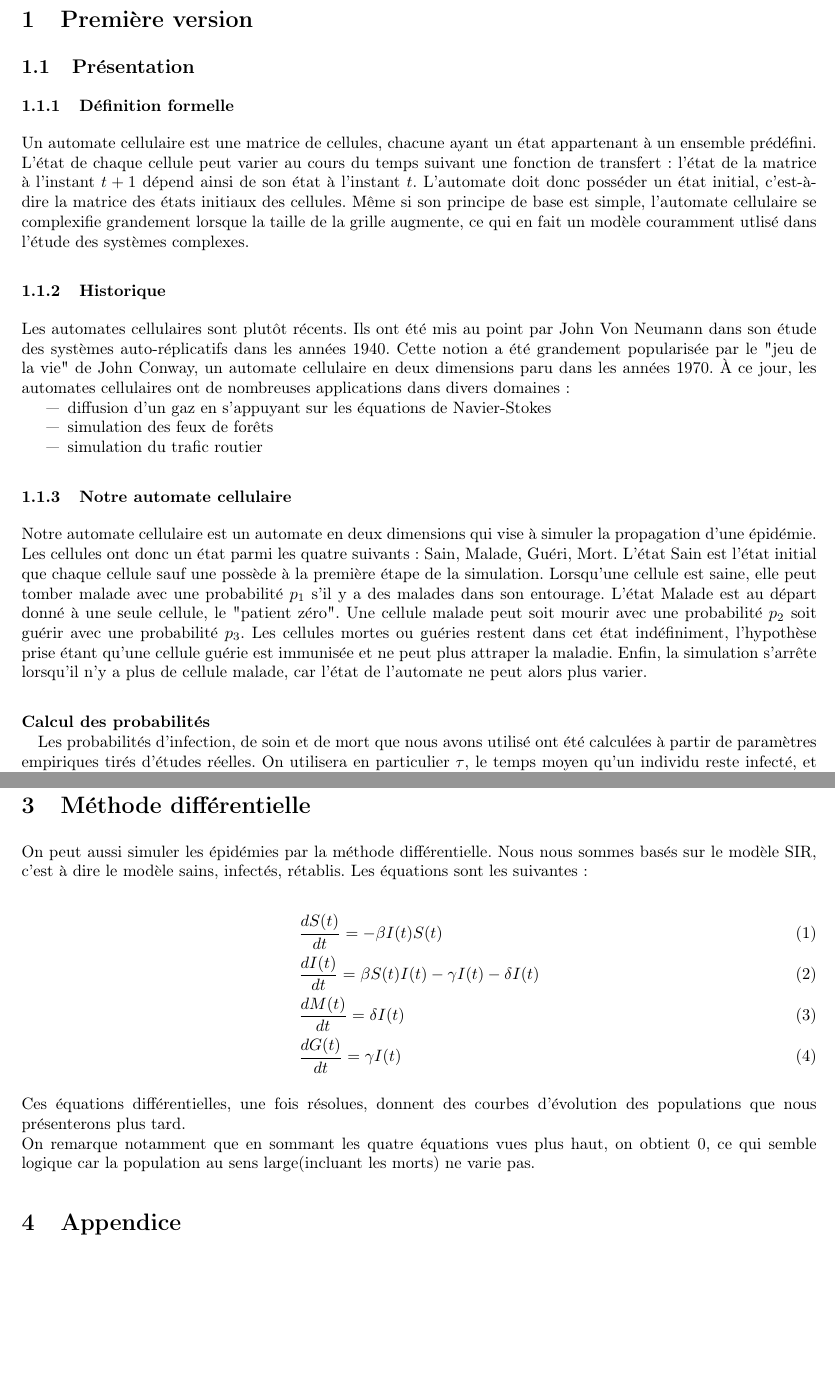
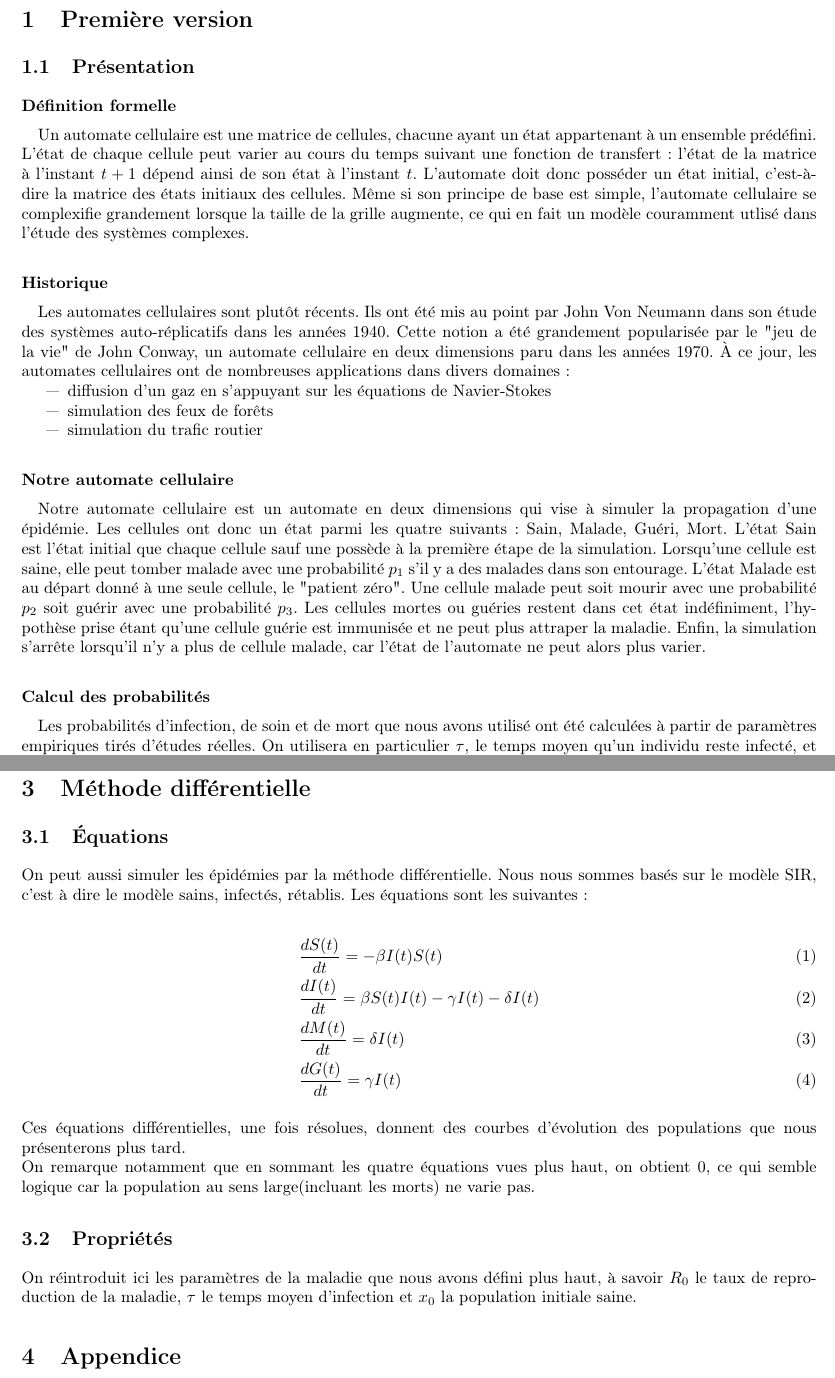
Before and after one commit to Arthurrre/TIPE_Automate, a LaTeX document (compte_rendu/pas_fini.tex): two parts of pages 3 and 11 of 12, joined at a grey line, cut so that both start at the same text, the shorter picture padded with empty space. Compiled offline with pdfLaTeX.

Commit message:
enlevé les sous paragraphes inutiles

```diff
--- a/compte_rendu/pas_fini.tex
+++ b/compte_rendu/pas_fini.tex
@@ -56,10 +56,10 @@
 \section{Première version}
 
 \subsection{Présentation}
-\subsubsection{Définition formelle}
+\paragraph{Définition formelle\\[0.2cm]}
 	Un automate cellulaire est une matrice de cellules, chacune ayant un état appartenant à un ensemble prédéfini. L'état de chaque cellule peut varier au cours du temps suivant une fonction de transfert : l'état de la matrice à l'instant $t+1$ dépend ainsi de son état à l'instant $t$. L'automate doit donc posséder un état initial, c'est-à-dire la matrice des états initiaux des cellules. Même si son principe de base est simple, l'automate cellulaire se complexifie grandement lorsque la taille de la grille augmente, ce qui en fait un modèle couramment utlisé dans l'étude des systèmes complexes.
 
-\subsubsection{Historique}
+\paragraph{Historique\\[0.2cm]}
 	Les automates cellulaires sont plutôt récents. Ils ont été mis au point par John Von Neumann dans son étude des systèmes auto-réplicatifs dans les années 1940. Cette notion a été grandement popularisée par le "jeu de la vie" de John Conway, un automate cellulaire en deux dimensions paru dans les années 1970. À ce jour, les automates cellulaires ont de nombreuses applications dans divers domaines :
 	\begin{itemize}
 	\item diffusion d'un gaz en s'appuyant sur les équations de Navier-Stokes
@@ -67,10 +67,10 @@
 	\item simulation du trafic routier
 	\end{itemize}
 
-\subsubsection{Notre automate cellulaire}
+\paragraph{Notre automate cellulaire\\[0.2cm]}
 	Notre automate cellulaire est un automate en deux dimensions qui vise à simuler la propagation d'une épidémie. Les cellules ont donc un état parmi les quatre suivants : Sain, Malade, Guéri, Mort. L'état Sain est l'état initial que chaque cellule sauf une possède à la première étape de la simulation. Lorsqu'une cellule est saine, elle peut tomber malade avec une probabilité $p_1$ s'il y a des malades dans son entourage. L'état Malade est au départ donné à une seule cellule, le "patient zéro". Une cellule malade peut soit mourir avec une probabilité $p_2$ soit guérir avec une probabilité $p_3$. Les cellules mortes ou guéries restent dans cet état indéfiniment, l'hypothèse prise étant qu'une cellule guérie est immunisée et ne peut plus attraper la maladie. Enfin, la simulation s'arrête lorsqu'il n'y a plus de cellule malade, car l'état de l'automate ne peut alors plus varier.
 
-\paragraph{Calcul des probabilités\\}
+\paragraph{Calcul des probabilités\\[0.2cm]}
 	Les probabilités d'infection, de soin et de mort que nous avons utilisé ont été calculées à partir de paramètres empiriques tirés d'études réelles. On utilisera en particulier $\tau$, le temps moyen qu'un individu reste infecté, et $R_0$, le nombre moyen d'individus qu'un malade contamine durant son temps de contamination.
 
 	On cherche d'abord à déterminer la probabilité d'infection. On se place donc dans $(\Omega, P)$ un espace probabilisé fini. On étudie un individu malade entouré de $n$ voisins sains. On considère que l'infection d'un individu sain est indépendante des autres. \\
@@ -218,6 +218,7 @@ Ci-dessus sont présentés les résultats d'une autre étude avec un automate ce
 De même, les résultats d'une autre étude utilisant la méthode différentielle concordent également à ceux que nous obtenons.
 
 \section{Méthode différentielle}
+\subsection{Équations}
 	On peut aussi simuler les épidémies par la méthode différentielle. Nous nous sommes basés sur le modèle SIR, c'est à dire le modèle sains, infectés, rétablis. Les équations sont les suivantes :\\
 	\begin{align}
 		&\frac{dS(t)}{dt} = - \beta I(t)S(t) \\
@@ -228,6 +229,9 @@ De même, les résultats d'une autre étude utilisant la méthode différentiell
 
 	Ces équations différentielles, une fois résolues, donnent des courbes d'évolution des populations que nous présenterons plus tard.\\
 	On remarque notamment que en sommant les quatre équations vues plus haut, on obtient $0$, ce qui semble logique car la population au sens large(incluant les morts) ne varie pas.
+
+\subsection{Propriétés}
+	On réintroduit ici les paramètres de la maladie que nous avons défini plus haut, à savoir $R_0$ le taux de reproduction de la maladie, $\tau$ le temps moyen d'infection et $x_0$ la population initiale saine.
 
 \section{Appendice}
 	\subsection{Code}
```
Also changed, not shown: compte_rendu/pas_fini.pdf.
